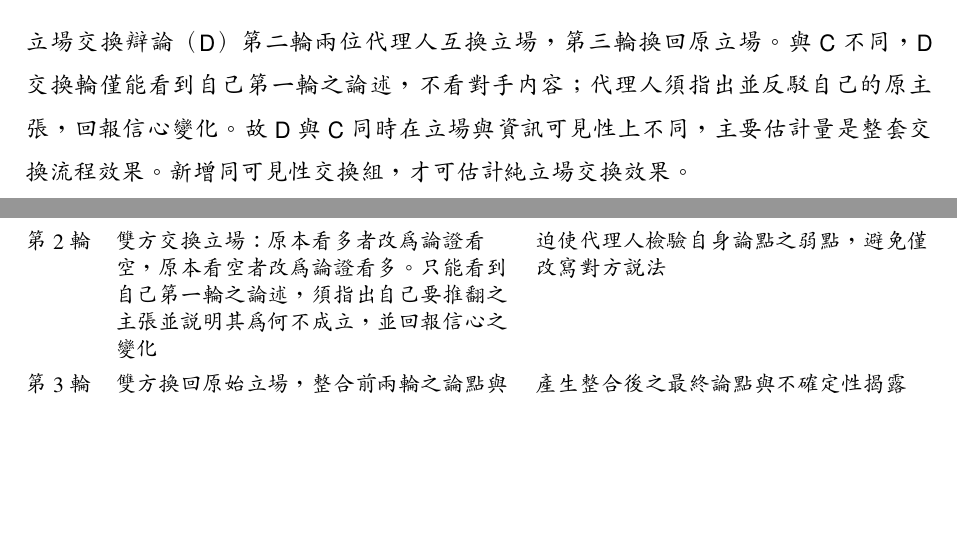
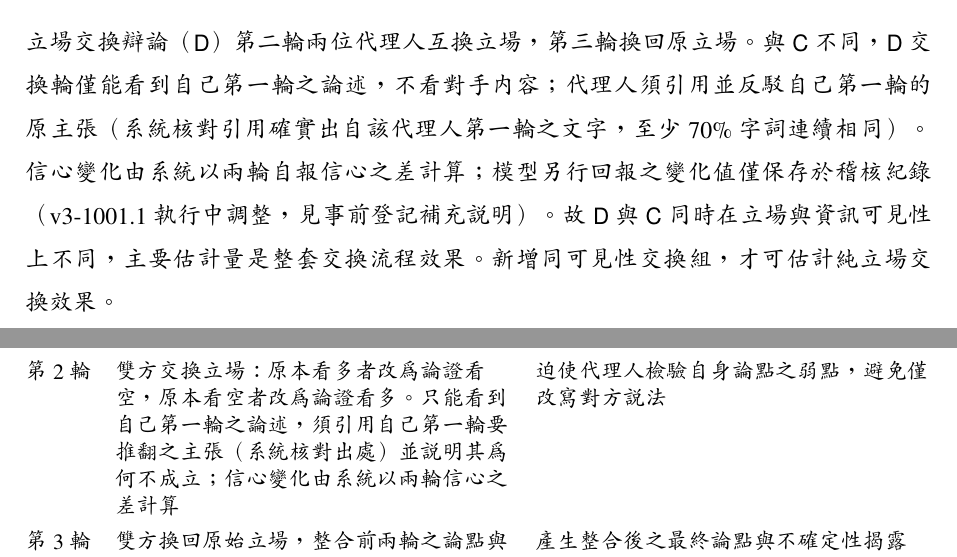
Before and after one commit to paul931130/stance-shift-lab, a LaTeX document (report/stance-shift-ssrn.tex): two parts of pages 10 and 14 of 22, joined at a grey line, cut so that both start at the same text, the shorter picture padded with empty space. Compiled offline with pdfLaTeX.

Commit message:
Report: switch-round rebuttal is source-checked; confidence change is computed by the system
Co-Authored-By: Claude Opus 5.5 <noreply@anthropic.com>

```diff
--- a/report/stance-shift-ssrn.tex
+++ b/report/stance-shift-ssrn.tex
@@ -313,7 +313,7 @@ LLM 的訓練資料可能涵蓋回測期間，使模型直接記得後續走勢
 
 \subsection{實驗組：立場交換辯論}
 
-立場交換辯論（\grp{D}）第二輪兩位代理人互換立場，第三輪換回原立場。與 \grp{C} 不同，\grp{D} 交換輪僅能看到自己第一輪之論述，不看對手內容；代理人須指出並反駁自己的原主張，回報信心變化。故 \grp{D} 與 \grp{C} 同時在立場與資訊可見性上不同，主要估計量是整套交換流程效果。新增同可見性交換組，才可估計純立場交換效果。
+立場交換辯論（\grp{D}）第二輪兩位代理人互換立場，第三輪換回原立場。與 \grp{C} 不同，\grp{D} 交換輪僅能看到自己第一輪之論述，不看對手內容；代理人須引用並反駁自己第一輪的原主張（系統核對引用確實出自該代理人第一輪之文字，至少 70\% 字詞連續相同）。信心變化由系統以兩輪自報信心之差計算；模型另行回報之變化值僅保存於稽核紀錄（v3-1001.1 執行中調整，見事前登記補充說明）。故 \grp{D} 與 \grp{C} 同時在立場與資訊可見性上不同，主要估計量是整套交換流程效果。新增同可見性交換組，才可估計純立場交換效果。
 
 裁決者須逐一核對雙方引用之證據是否確實支持其主張，未有證據支持之主張不予採計。長期記憶僅提供予辯論組之裁決者，且僅包含分析日前已到期之同股票案例。
 
@@ -396,7 +396,7 @@ Coordinator & 依股票與分析日派發任務，固定協議版本與模型，
 輪次 & 內容 & 目的 \\
 \midrule
 第 1 輪 & 看多與看空代理人平行提出初始論點，引用證據，並指出對方論點可能忽略之缺口或假設 & 建立正反兩方初始立場，避免只呈現單方面敘事 \\
-第 2 輪 & 雙方交換立場：原本看多者改為論證看空，原本看空者改為論證看多。只能看到自己第一輪之論述，須指出自己要推翻之主張並說明其為何不成立，並回報信心之變化 & 迫使代理人檢驗自身論點之弱點，避免僅改寫對方說法 \\
+第 2 輪 & 雙方交換立場：原本看多者改為論證看空，原本看空者改為論證看多。只能看到自己第一輪之論述，須引用自己第一輪要推翻之主張（系統核對出處）並說明其為何不成立；信心變化由系統以兩輪信心之差計算 & 迫使代理人檢驗自身論點之弱點，避免僅改寫對方說法 \\
 第 3 輪 & 雙方換回原始立場，整合前兩輪之論點與反駁，並列出仍無法確定之風險與資料缺口 & 產生整合後之最終論點與不確定性揭露 \\
 裁決 & 裁決者讀取整份辯論紀錄、報告與記憶後輸出決策 & 逐項核對證據，避免以辯論聲量決定 \\
 \bottomrule
```
